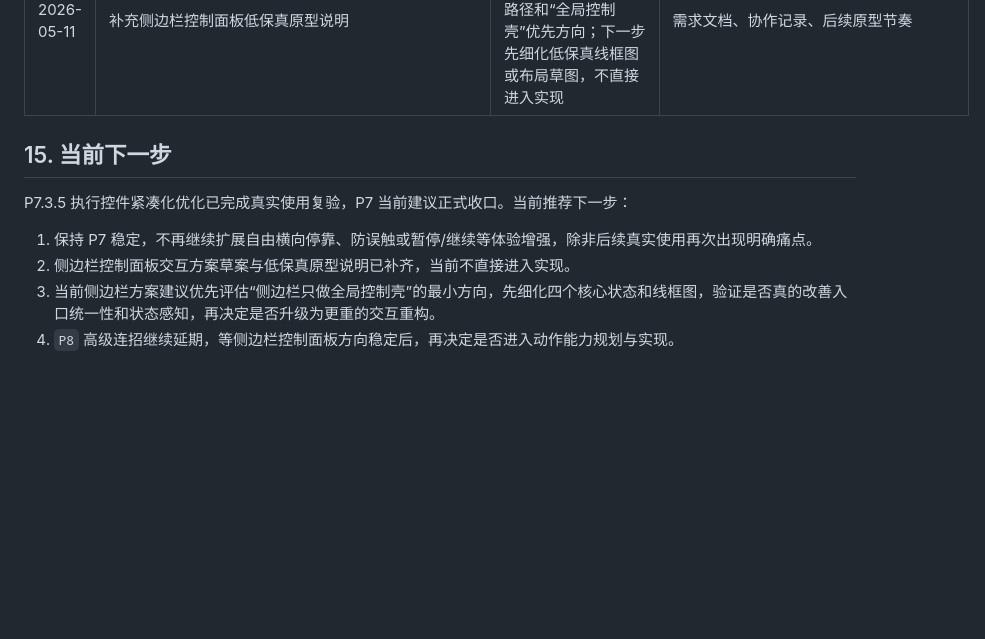
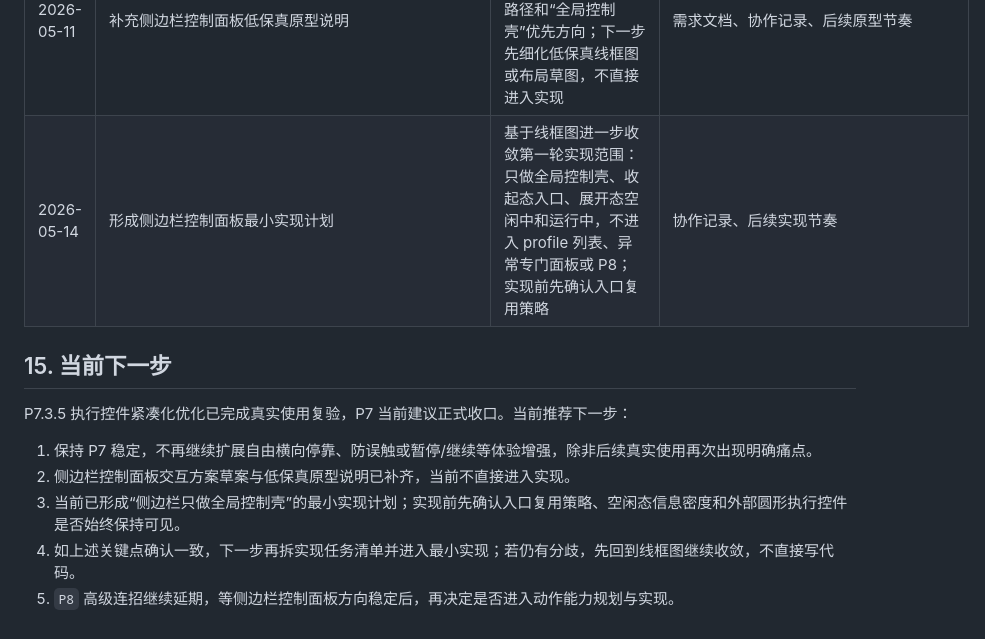
Before and after one commit to TAYUN/float_clicker, a Markdown page: docs/开发计划/多点模式开发阶段管理.md, the part around the change. Rendered like a GitHub page; blank space fills up the shorter version.

Commit message:
docs: 更新侧边栏控制面板最小实现计划与下一步策略

```diff
--- a/docs/开发计划/多点模式开发阶段管理.md
+++ b/docs/开发计划/多点模式开发阶段管理.md
@@ -702,6 +702,7 @@ flutter build apk --debug
 | 2026-05-11 | P7.3.5 完成真实使用复验并收口 P7 | 用户确认紧凑化后已不再拥挤和遮挡，也未发现新的功能性 bug；因此 P7 不再继续做自由横向停靠或防误触增强，先保持稳定收口 | 阶段文档、协作记录、后续阶段节奏 |
 | 2026-05-11 | 启动侧边栏控制面板交互方案草案 | P7 合并回主线后，下一步先单独沉淀交互方案草案，明确目标场景、兼容边界和是否需要最小原型；`P8` 高级连招继续延期，不与本轮交互方案混做 | 需求文档、协作记录、后续分支节奏 |
 | 2026-05-11 | 补充侧边栏控制面板低保真原型说明 | 侧边栏方案草案已进一步收敛为四个核心状态、三条最小交互路径和“全局控制壳”优先方向；下一步先细化低保真线框图或布局草图，不直接进入实现 | 需求文档、协作记录、后续原型节奏 |
+| 2026-05-14 | 形成侧边栏控制面板最小实现计划 | 基于线框图进一步收敛第一轮实现范围：只做全局控制壳、收起态入口、展开态空闲中和运行中，不进入 profile 列表、异常专门面板或 P8；实现前先确认入口复用策略 | 协作记录、后续实现节奏 |
 
 ## 15. 当前下一步
 
@@ -709,5 +710,6 @@ P7.3.5 执行控件紧凑化优化已完成真实使用复验，P7 当前建议
 
 1. 保持 P7 稳定，不再继续扩展自由横向停靠、防误触或暂停/继续等体验增强，除非后续真实使用再次出现明确痛点。
 2. 侧边栏控制面板交互方案草案与低保真原型说明已补齐，当前不直接进入实现。
-3. 当前侧边栏方案建议优先评估“侧边栏只做全局控制壳”的最小方向，先细化四个核心状态和线框图，验证是否真的改善入口统一性和状态感知，再决定是否升级为更重的交互重构。
-4. `P8` 高级连招继续延期，等侧边栏控制面板方向稳定后，再决定是否进入动作能力规划与实现。
+3. 当前已形成“侧边栏只做全局控制壳”的最小实现计划；实现前先确认入口复用策略、空闲态信息密度和外部圆形执行控件是否始终保持可见。
+4. 如上述关键点确认一致，下一步再拆实现任务清单并进入最小实现；若仍有分歧，先回到线框图继续收敛，不直接写代码。
+5. `P8` 高级连招继续延期，等侧边栏控制面板方向稳定后，再决定是否进入动作能力规划与实现。
```
